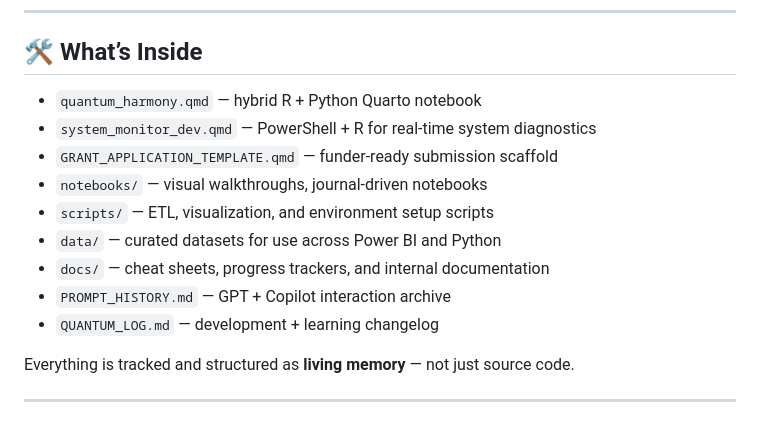
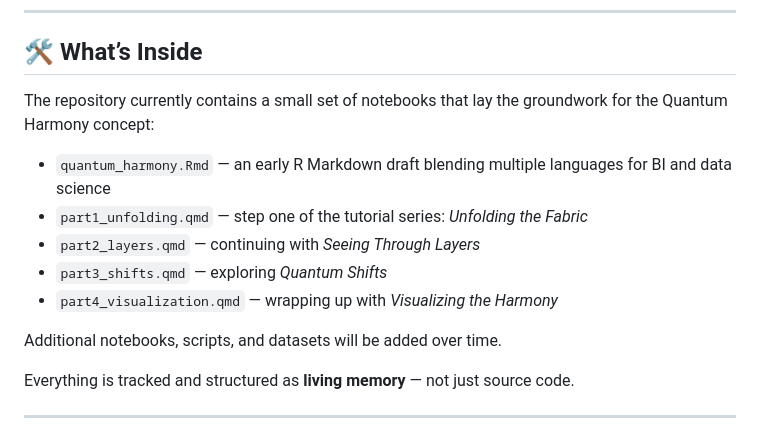
Before and after one commit to popvilla/Devops_Harmony, a Markdown page: README.md, the part around the change. Drawn GitHub-style.

Commit message:
Update resource list in README

```diff
--- a/README.md
+++ b/README.md
@@ -40,15 +40,17 @@ Because we went together.
 
 ## 🛠 What’s Inside
 
-- `quantum_harmony.qmd` — hybrid R + Python Quarto notebook
-- `system_monitor_dev.qmd` — PowerShell + R for real-time system diagnostics
-- `GRANT_APPLICATION_TEMPLATE.qmd` — funder-ready submission scaffold
-- `notebooks/` — visual walkthroughs, journal-driven notebooks
-- `scripts/` — ETL, visualization, and environment setup scripts
-- `data/` — curated datasets for use across Power BI and Python
-- `docs/` — cheat sheets, progress trackers, and internal documentation
-- `PROMPT_HISTORY.md` — GPT + Copilot interaction archive
-- `QUANTUM_LOG.md` — development + learning changelog
+The repository currently contains a small set of notebooks that lay the
+groundwork for the Quantum Harmony concept:
+
+- `quantum_harmony.Rmd` — an early R Markdown draft blending multiple
+  languages for BI and data science
+- `part1_unfolding.qmd` — step one of the tutorial series: *Unfolding the Fabric*
+- `part2_layers.qmd` — continuing with *Seeing Through Layers*
+- `part3_shifts.qmd` — exploring *Quantum Shifts*
+- `part4_visualization.qmd` — wrapping up with *Visualizing the Harmony*
+
+Additional notebooks, scripts, and datasets will be added over time.
 
 Everything is tracked and structured as **living memory** — not just source code.
 
```
